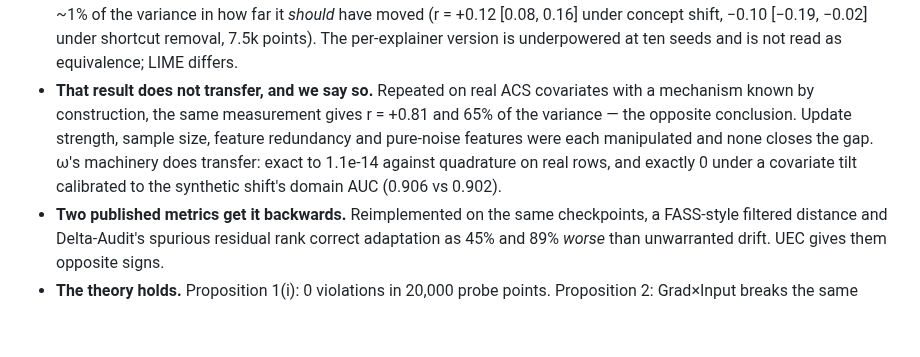
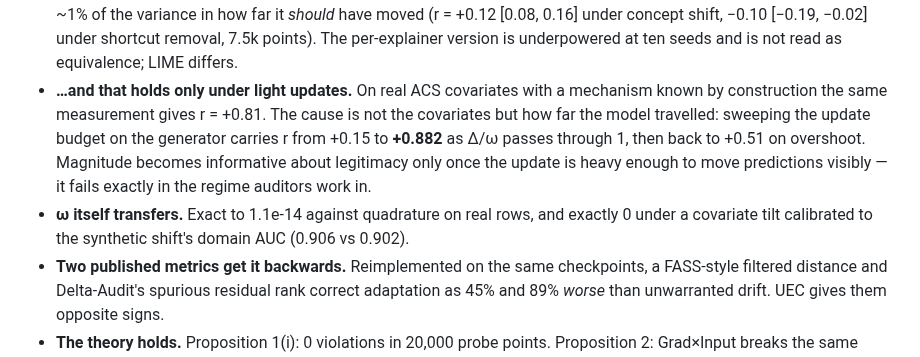
Before and after one commit to yoadjei/uec-research, a Markdown page: README.md, the part around the change. Drawn GitHub-style; blank space fills up the shorter version.

Commit message:
state the h2 condition in the findings

```diff
--- a/README.md
+++ b/README.md
@@ -88,12 +88,14 @@ manifest so those hashes can be verified.
   explanation moved explains ~1% of the variance in how far it *should* have moved (r = +0.12
   [0.08, 0.16] under concept shift, −0.10 [−0.19, −0.02] under shortcut removal, 7.5k points). The
   per-explainer version is underpowered at ten seeds and is not read as equivalence; LIME differs.
-- **That result does not transfer, and we say so.** Repeated on real ACS covariates with a mechanism
-  known by construction, the same measurement gives r = +0.81 and 65% of the variance — the opposite
-  conclusion. Update strength, sample size, feature redundancy and pure-noise features were each
-  manipulated and none closes the gap. ω's machinery does transfer: exact to 1.1e-14 against
-  quadrature on real rows, and exactly 0 under a covariate tilt calibrated to the synthetic shift's
-  domain AUC (0.906 vs 0.902).
+- **…and that holds only under light updates.** On real ACS covariates with a mechanism known by
+  construction the same measurement gives r = +0.81. The cause is not the covariates but how far the
+  model travelled: sweeping the update budget on the generator carries r from +0.15 to **+0.882** as
+  Δ/ω passes through 1, then back to +0.51 on overshoot. Magnitude becomes informative about
+  legitimacy only once the update is heavy enough to move predictions visibly — it fails exactly in
+  the regime auditors work in.
+- **ω itself transfers.** Exact to 1.1e-14 against quadrature on real rows, and exactly 0 under a
+  covariate tilt calibrated to the synthetic shift's domain AUC (0.906 vs 0.902).
 - **Two published metrics get it backwards.** Reimplemented on the same checkpoints, a FASS-style
   filtered distance and Delta-Audit's spurious residual rank correct adaptation as 45% and 89%
   *worse* than unwarranted drift. UEC gives them opposite signs.
```
